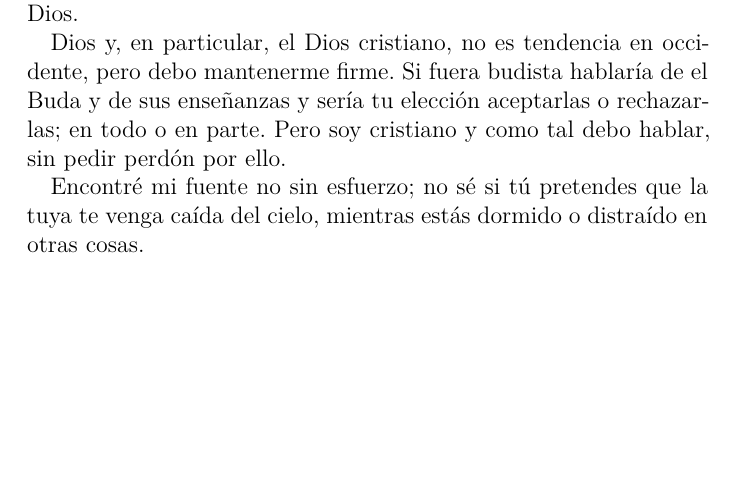
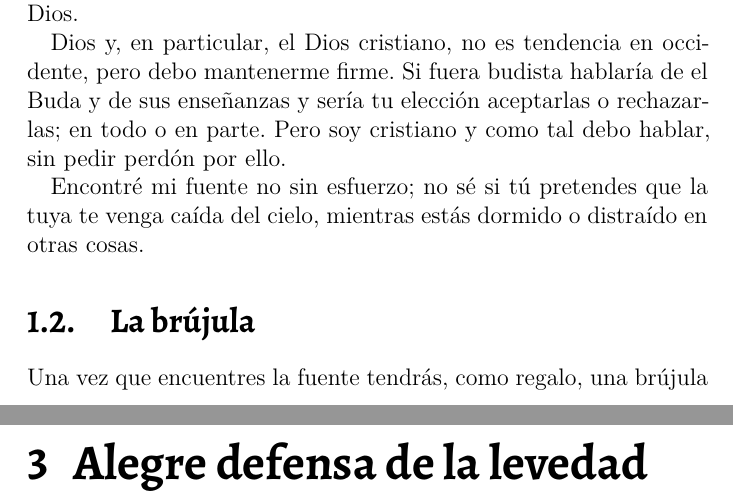
Before and after one commit to wissol/Sabia-Vida---El-libro, a LaTeX book (Sabia Vida - Reflexiones.tex, which reads levedad.tex, para_que_vivir.tex): part of page 6 of 8 before the commit and two parts of pages 6 and 8 of 9 after it, the two joined at a grey line, cut so that both start at the same text, the shorter picture padded with empty space. Compiled offline with XeLaTeX.

Commit message:
añado levedad.tex

```diff
--- a/Sabia Vida - Reflexiones.tex
+++ b/Sabia Vida - Reflexiones.tex
@@ -29,6 +30,8 @@
 \usepackage[autostyle,spanish=spanish]{csquotes} %-- citas
 
 \usepackage{verse} %-- poemas
+
+\usepackage[toc]{multitoc} %-- índice general en 2 columnas
 
 % ------ cuadros ---------------------
 
--- /dev/null
+++ b/levedad.tex
@@ -0,0 +1,3 @@
+\chapter{Alegre defensa de la levedad}
+
+% Somos cosa leve, cosa pequeña, cosa humilde, como los niños. ¡Juguemos!
--- a/para_que_vivir.tex
+++ b/para_que_vivir.tex
@@ -25,3 +25,9 @@ La explicación del insigne y ficticio Dr Sheldon Cooper sobre el trilema de Mü
 Dios y, en particular, el Dios cristiano, no es tendencia en occidente, pero debo mantenerme firme. Si fuera budista hablaría de el Buda y de sus enseñanzas y sería tu elección aceptarlas o rechazarlas; en todo o en parte. Pero soy cristiano y como tal debo hablar, sin pedir perdón por ello.
 
 Encontré mi fuente no sin esfuerzo; no sé si tú pretendes que la tuya te venga caída del cielo, mientras estás dormido o distraído en otras cosas.
+
+\section{La brújula}
+
+Una vez que encuentres la fuente tendrás, como regalo, una brújula
+
+% Una brújula sirve incluso en un bosque
```
Also changed, not shown: esencial.tex (+5 -0 lines), Sabia Vida - Reflexiones.pdf, Sabia Vida - Reflexiones.tex (6 more changed lines).
